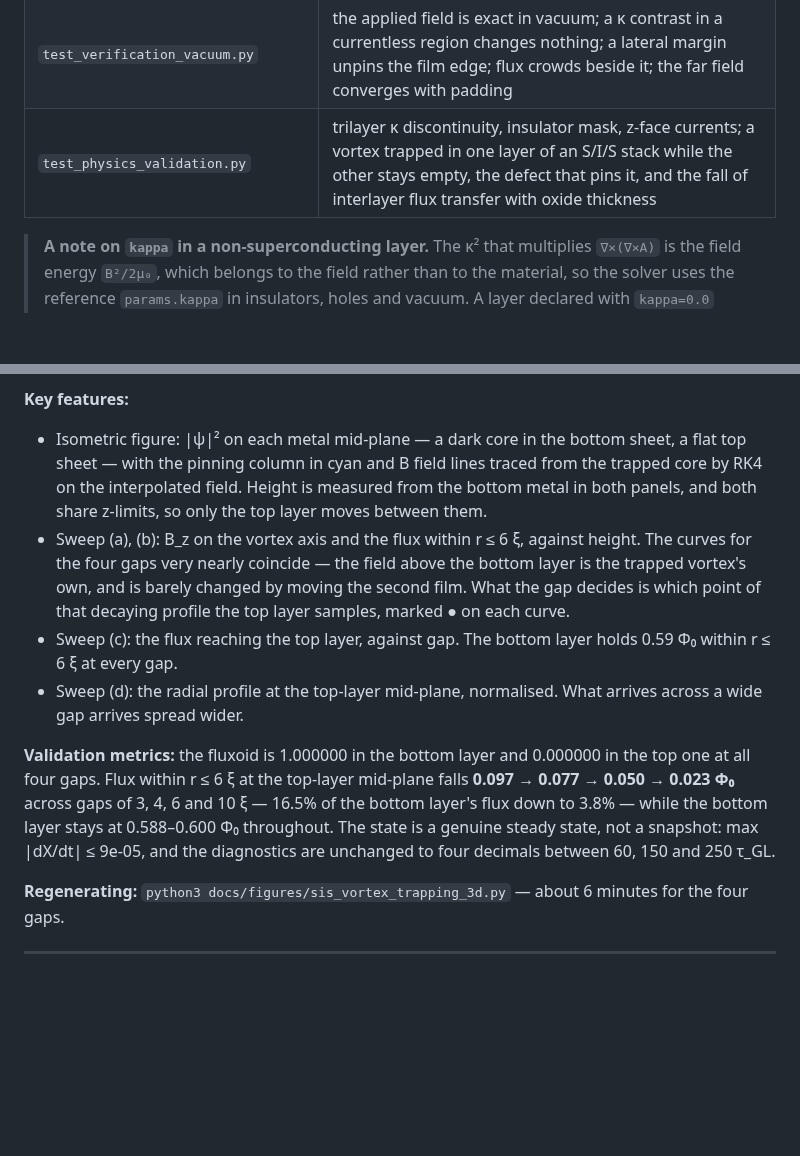
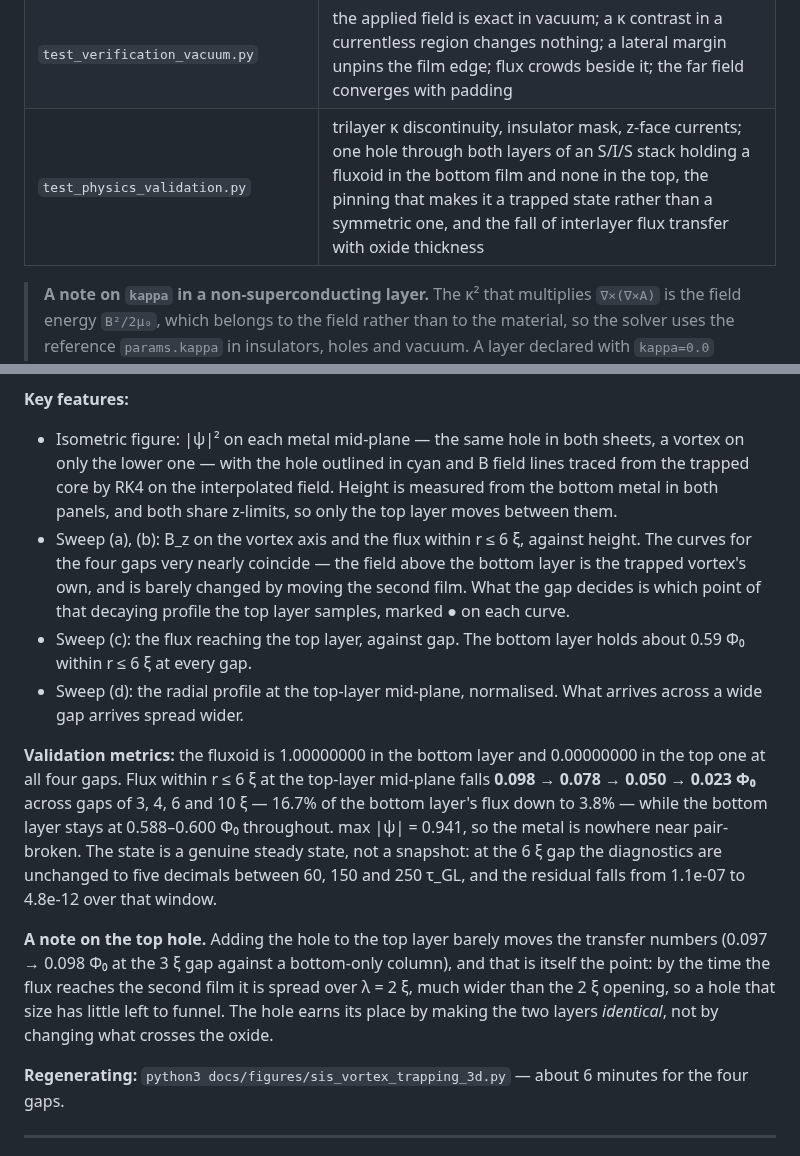
Before and after one commit to omedeiro/nanowire_tdgl, a Markdown page: docs/PHYSICS_GALLERY.md, 2 parts joined by grey strips. Rendered like a GitHub page; blank space fills up the shorter version.

```diff
--- a/docs/PHYSICS_GALLERY.md
+++ b/docs/PHYSICS_GALLERY.md
@@ -43,7 +43,7 @@ tolerance allowed.
 | `test_verification_analytic.py` | λ = κ; lowest Landau level E₀ = B (so H_c2 = 1); second order in h, first order in dt; B against the exact London series and \|ψ\| against the exact pair-breaking wall, both to second order in h |
 | `test_verification_vortex.py` | exact fluxoid quantisation; winding sign follows the field; lattice Stokes; no vortices below H_c1 |
 | `test_verification_vacuum.py` | the applied field is exact in vacuum; a κ contrast in a currentless region changes nothing; a lateral margin unpins the film edge; flux crowds beside it; the far field converges with padding |
-| `test_physics_validation.py` | trilayer κ discontinuity, insulator mask, z-face currents; a vortex trapped in one layer of an S/I/S stack while the other stays empty, the defect that pins it, and the fall of interlayer flux transfer with oxide thickness |
+| `test_physics_validation.py` | trilayer κ discontinuity, insulator mask, z-face currents; one hole through both layers of an S/I/S stack holding a fluxoid in the bottom film and none in the top, the pinning that makes it a trapped state rather than a symmetric one, and the fall of interlayer flux transfer with oxide thickness |
 
 > **A note on `kappa` in a non-superconducting layer.** The κ² that
 > multiplies `∇×(∇×A)` is the field energy `B²/2μ₀`, which belongs to the
@@ -653,27 +656,36 @@ max |dX/dt| ≤ 9e-05.
 
 **Key features:**
-- Isometric figure: |ψ|² on each metal mid-plane — a dark core in the bottom
-  sheet, a flat top sheet — with the pinning column in cyan and B field lines
-  traced from the trapped core by RK4 on the interpolated field. Height is
-  measured from the bottom metal in both panels, and both share z-limits, so
-  only the top layer moves between them.
+- Isometric figure: |ψ|² on each metal mid-plane — the same hole in both
+  sheets, a vortex on only the lower one — with the hole outlined in cyan and
+  B field lines traced from the trapped core by RK4 on the interpolated field.
+  Height is measured from the bottom metal in both panels, and both share
+  z-limits, so only the top layer moves between them.
 - Sweep (a), (b): B_z on the vortex axis and the flux within r ≤ 6 ξ, against
   height. The curves for the four gaps very nearly coincide — the field above
   the bottom layer is the trapped vortex's own, and is barely changed by moving
   the second film. What the gap decides is which point of that decaying profile
   the top layer samples, marked ● on each curve.
 - Sweep (c): the flux reaching the top layer, against gap. The bottom layer
-  holds 0.59 Φ₀ within r ≤ 6 ξ at every gap.
+  holds about 0.59 Φ₀ within r ≤ 6 ξ at every gap.
 - Sweep (d): the radial profile at the top-layer mid-plane, normalised. What
   arrives across a wide gap arrives spread wider.
 
-**Validation metrics:** the fluxoid is 1.000000 in the bottom layer and
-0.000000 in the top one at all four gaps. Flux within r ≤ 6 ξ at the
-top-layer mid-plane falls **0.097 → 0.077 → 0.050 → 0.023 Φ₀** across gaps of
-3, 4, 6 and 10 ξ — 16.5% of the bottom layer's flux down to 3.8% — while the
-bottom layer stays at 0.588–0.600 Φ₀ throughout. The state is a genuine steady
-state, not a snapshot: max |dX/dt| ≤ 9e-05, and the diagnostics are unchanged
-to four decimals between 60, 150 and 250 τ_GL.
+**Validation metrics:** the fluxoid is 1.00000000 in the bottom layer and
+0.00000000 in the top one at all four gaps. Flux within r ≤ 6 ξ at the
+top-layer mid-plane falls **0.098 → 0.078 → 0.050 → 0.023 Φ₀** across gaps of
+3, 4, 6 and 10 ξ — 16.7% of the bottom layer's flux down to 3.8% — while the
+bottom layer stays at 0.588–0.600 Φ₀ throughout. max |ψ| = 0.941, so the metal
+is nowhere near pair-broken. The state is a genuine steady state, not a
+snapshot: at the 6 ξ gap the diagnostics are unchanged to five decimals between
+60, 150 and 250 τ_GL, and the residual falls from 1.1e-07 to 4.8e-12 over that
+window.
+
+**A note on the top hole.** Adding the hole to the top layer barely moves the
+transfer numbers (0.097 → 0.098 Φ₀ at the 3 ξ gap against a bottom-only
+column), and that is itself the point: by the time the flux reaches the second
+film it is spread over λ = 2 ξ, much wider than the 2 ξ opening, so a hole that
+size has little left to funnel. The hole earns its place by making the two
+layers *identical*, not by changing what crosses the oxide.
 
 **Regenerating:** `python3 docs/figures/sis_vortex_trapping_3d.py` — about
 6 minutes for the four gaps.
```
Also changed, not shown: other parts of docs/PHYSICS_GALLERY.md (+30 -27 lines), README.md (+19 -15 lines), docs/figures/sis_vortex_trapping_3d.png, docs/figures/sis_vortex_trapping_sweep.png, 2 other files.
